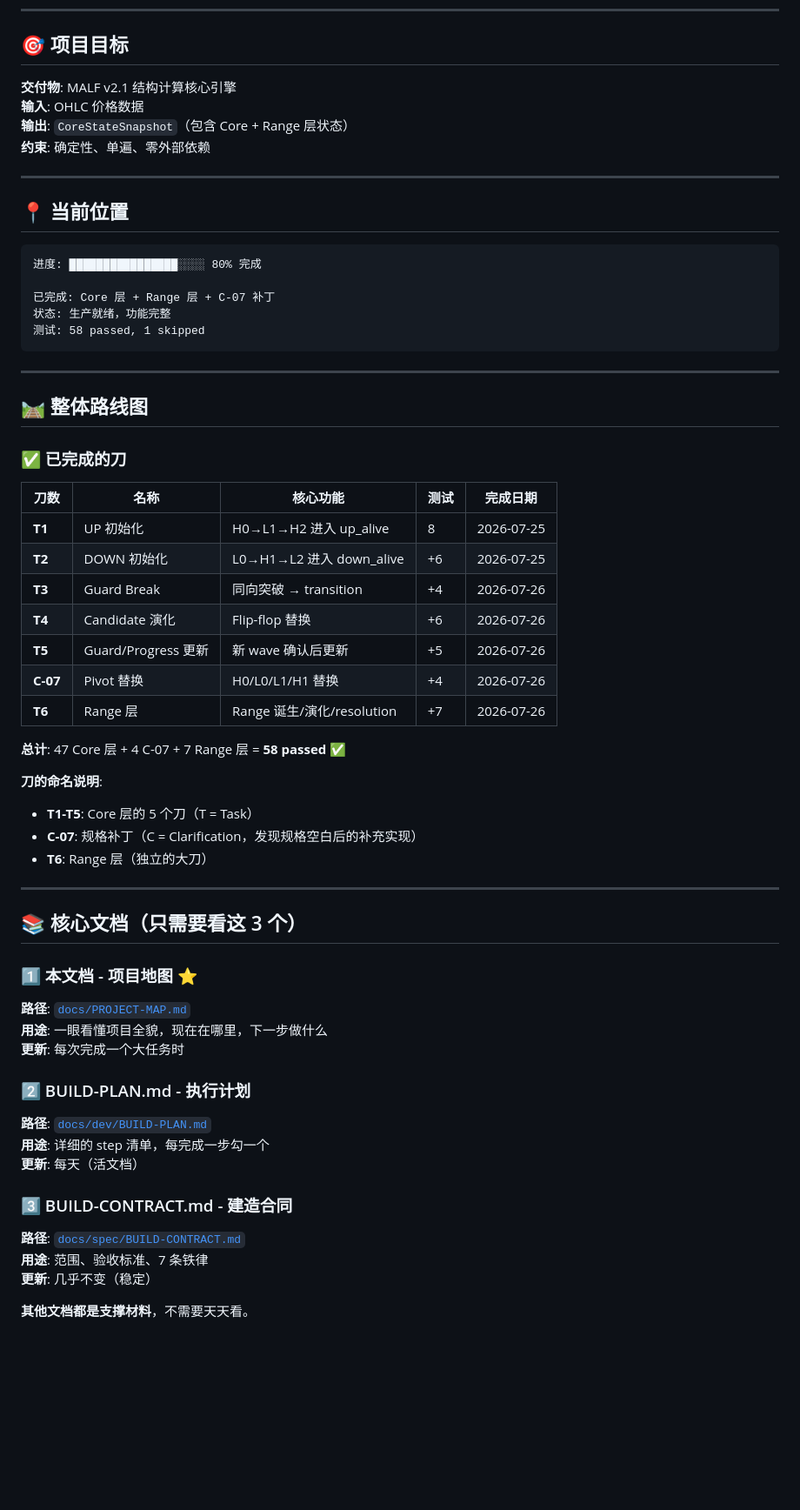
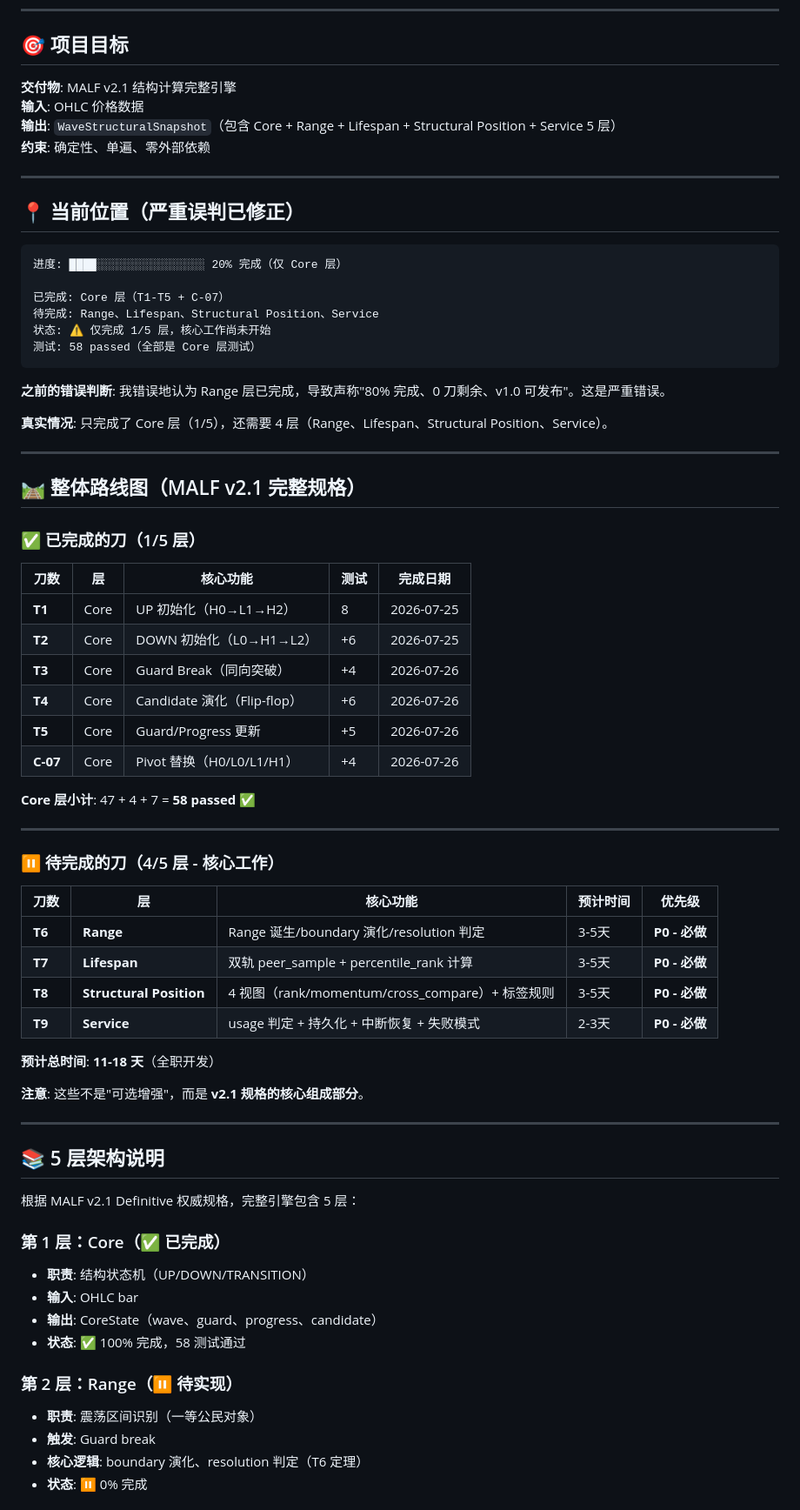
Before and after one commit to everything-is-simple/malf-engine, a Markdown page: docs/PROJECT-MAP.md, the part around one of its changes. Shown at 87% size. GitHub-like rendering; blank space fills up the shorter version.

````diff
--- a/docs/PROJECT-MAP.md
+++ b/docs/PROJECT-MAP.md
@@ -8,63 +8,75 @@
 
 ## 🎯 项目目标
 
-**交付物**: MALF v2.1 结构计算核心引擎
+**交付物**: MALF v2.1 结构计算完整引擎
 **输入**: OHLC 价格数据
-**输出**: `CoreStateSnapshot`（包含 Core + Range 层状态）
+**输出**: `WaveStructuralSnapshot`（包含 Core + Range + Lifespan + Structural Position + Service 5 层）
 **约束**: 确定性、单遍、零外部依赖
 
 ---
 
-## 📍 当前位置
+## 📍 当前位置（严重误判已修正）
 
 ```
-进度: ████████████████░░░░ 80% 完成
+进度: ████░░░░░░░░░░░░░░░░ 20% 完成（仅 Core 层）
 
-已完成: Core 层 + Range 层 + C-07 补丁
-状态: 生产就绪，功能完整
-测试: 58 passed, 1 skipped
+已完成: Core 层（T1-T5 + C-07）
+待完成: Range、Lifespan、Structural Position、Service
+状态: ⚠️ 仅完成 1/5 层，核心工作尚未开始
+测试: 58 passed（全部是 Core 层测试）
 ```
+
+**之前的错误判断**: 我错误地认为 Range 层已完成，导致声称"80% 完成、0 刀剩余、v1.0 可发布"。这是严重错误。
+
+**真实情况**: 只完成了 Core 层（1/5），还需要 4 层（Range、Lifespan、Structural Position、Service）。
 
 ---
 
-## 🛤️ 整体路线图
+## 🛤️ 整体路线图（MALF v2.1 完整规格）
 
-### ✅ 已完成的刀
+### ✅ 已完成的刀（1/5 层）
 
-| 刀数 | 名称 | 核心功能 | 测试 | 完成日期 |
-|------|------|---------|------|---------|
-| **T1** | UP 初始化 | H0→L1→H2 进入 up_alive | 8 | 2026-07-25 |
-| **T2** | DOWN 初始化 | L0→H1→L2 进入 down_alive | +6 | 2026-07-25 |
-| **T3** | Guard Break | 同向突破 → transition | +4 | 2026-07-26 |
-| **T4** | Candidate 演化 | Flip-flop 替换 | +6 | 2026-07-26 |
-| **T5** | Guard/Progress 更新 | 新 wave 确认后更新 | +5 | 2026-07-26 |
-| **C-07** | Pivot 替换 | H0/L0/L1/H1 替换 | +4 | 2026-07-26 |
-| **T6** | Range 层 | Range 诞生/演化/resolution | +7 | 2026-07-26 |
+| 刀数 | 层 | 核心功能 | 测试 | 完成日期 |
+|------|-----|---------|------|---------|
+| **T1** | Core | UP 初始化（H0→L1→H2） | 8 | 2026-07-25 |
+| **T2** | Core | DOWN 初始化（L0→H1→L2） | +6 | 2026-07-25 |
+| **T3** | Core | Guard Break（同向突破） | +4 | 2026-07-26 |
+| **T4** | Core | Candidate 演化（Flip-flop） | +6 | 2026-07-26 |
+| **T5** | Core | Guard/Progress 更新 | +5 | 2026-07-26 |
+| **C-07** | Core | Pivot 替换（H0/L0/L1/H1） | +4 | 2026-07-26 |
 
-**总计**: 47 Core 层 + 4 C-07 + 7 Range 层 = **58 passed** ✅
-
-**刀的命名说明**:
-- **T1-T5**: Core 层的 5 个刀（T = Task）
-- **C-07**: 规格补丁（C = Clarification，发现规格空白后的补充实现）
-- **T6**: Range 层（独立的大刀）
+**Core 层小计**: 47 + 4 + 7 = **58 passed** ✅
 
 ---
 
-## 📚 核心文档（只需要看这 3 个）
+### ⏸️ 待完成的刀（4/5 层 - 核心工作）
 
-### 1️⃣ 本文档 - 项目地图 ⭐
-**路径**: [`docs/PROJECT-MAP.md`](docs/PROJECT-MAP.md)
-**用途**: 一眼看懂项目全貌，现在在哪里，下一步做什么
-**更新**: 每次完成一个大任务时
+| 刀数 | 层 | 核心功能 | 预计时间 | 优先级 |
+|------|-----|---------|---------|--------|
+| **T6** | **Range** | Range 诞生/boundary 演化/resolution 判定 | 3-5天 | **P0 - 必做** |
+| **T7** | **Lifespan** | 双轨 peer_sample + percentile_rank 计算 | 3-5天 | **P0 - 必做** |
+| **T8** | **Structural Position** | 4 视图（rank/momentum/cross_compare）+ 标签规则 | 3-5天 | **P0 - 必做** |
+| **T9** | **Service** | usage 判定 + 持久化 + 中断恢复 + 失败模式 | 2-3天 | **P0 - 必做** |
 
-### 2️⃣ BUILD-PLAN.md - 执行计划
-**路径**: [`docs/dev/BUILD-PLAN.md`](docs/dev/BUILD-PLAN.md)
-**用途**: 详细的 step 清单，每完成一步勾一个
-**更新**: 每天（活文档）
+**预计总时间**: **11-18 天**（全职开发）
 
-### 3️⃣ BUILD-CONTRACT.md - 建造合同
-**路径**: [`docs/spec/BUILD-CONTRACT.md`](docs/spec/BUILD-CONTRACT.md)
-**用途**: 范围、验收标准、7 条铁律
-**更新**: 几乎不变（稳定）
+**注意**: 这些不是"可选增强"，而是 **v2.1 规格的核心组成部分**。
 
-**其他文档都是支撑材料**，不需要天天看。
+---
+
+## 📚 5 层架构说明
+
+根据 MALF v2.1 Definitive 权威规格，完整引擎包含 5 层：
+
+### 第 1 层：Core（✅ 已完成）
+- **职责**: 结构状态机（UP/DOWN/TRANSITION）
+- **输入**: OHLC bar
+- **输出**: CoreState（wave、guard、progress、candidate）
+- **状态**: ✅ 100% 完成，58 测试通过
+
+### 第 2 层：Range（⏸ 待实现）
+- **职责**: 震荡区间识别（一等公民对象）
+- **触发**: Guard break
+- **核心逻辑**: boundary 演化、resolution 判定（T6 定理）
+- **状态**: ⏸ 0% 完成
+
````
Also changed, not shown: other parts of docs/PROJECT-MAP.md (+128 -115 lines).
